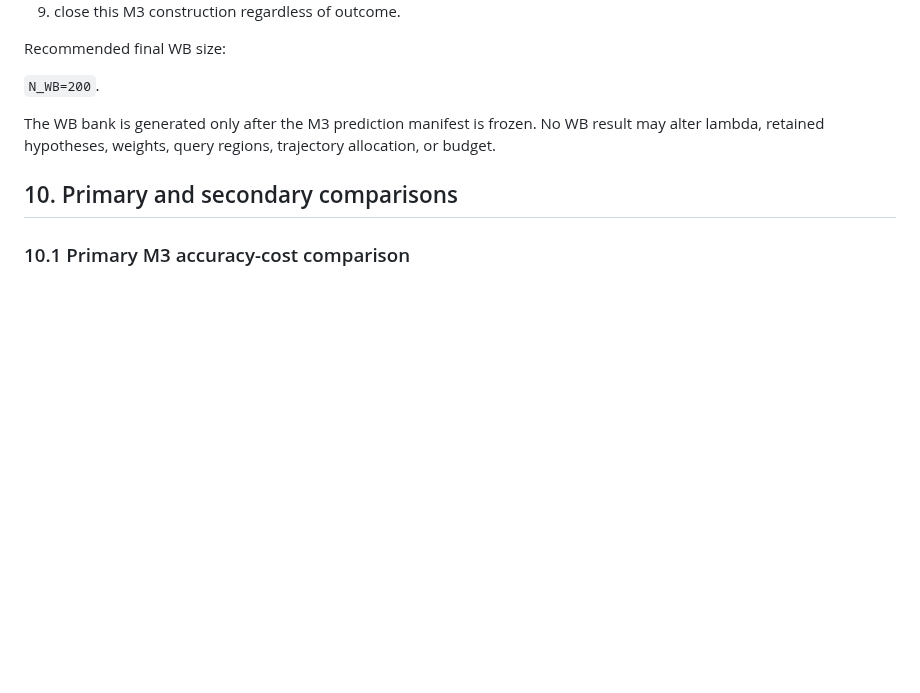
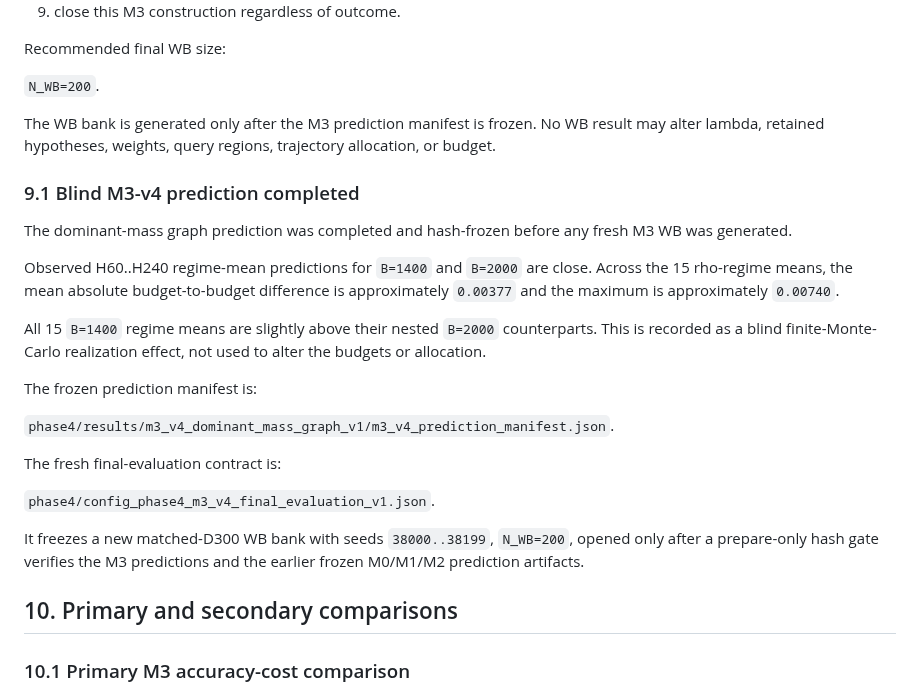
Before and after one commit to ildefons/praise-cao-sim, a Markdown page: first_science/PRAISE_I1_M3_WEIGHTED_SAMPLING_PLAN_2026-09-23.md, the part around the change. GitHub-like rendering; blank space fills up the shorter version.

Commit message:
Record frozen M3-v4 blind prediction and fresh WB gate

```diff
--- a/first_science/PRAISE_I1_M3_WEIGHTED_SAMPLING_PLAN_2026-09-23.md
+++ b/first_science/PRAISE_I1_M3_WEIGHTED_SAMPLING_PLAN_2026-09-23.md
@@ -412,6 +412,24 @@ Recommended final WB size:
 
 The WB bank is generated only after the M3 prediction manifest is frozen. No WB result may alter lambda, retained hypotheses, weights, query regions, trajectory allocation, or budget.
 
+### 9.1 Blind M3-v4 prediction completed
+
+The dominant-mass graph prediction was completed and hash-frozen before any fresh M3 WB was generated.
+
+Observed H60..H240 regime-mean predictions for `B=1400` and `B=2000` are close. Across the 15 rho-regime means, the mean absolute budget-to-budget difference is approximately `0.00377` and the maximum is approximately `0.00740`.
+
+All 15 `B=1400` regime means are slightly above their nested `B=2000` counterparts. This is recorded as a blind finite-Monte-Carlo realization effect, not used to alter the budgets or allocation.
+
+The frozen prediction manifest is:
+
+`phase4/results/m3_v4_dominant_mass_graph_v1/m3_v4_prediction_manifest.json`.
+
+The fresh final-evaluation contract is:
+
+`phase4/config_phase4_m3_v4_final_evaluation_v1.json`.
+
+It freezes a new matched-D300 WB bank with seeds `38000..38199`, `N_WB=200`, opened only after a prepare-only hash gate verifies the M3 predictions and the earlier frozen M0/M1/M2 prediction artifacts.
+
 ## 10. Primary and secondary comparisons
 
 ### 10.1 Primary M3 accuracy-cost comparison
```
